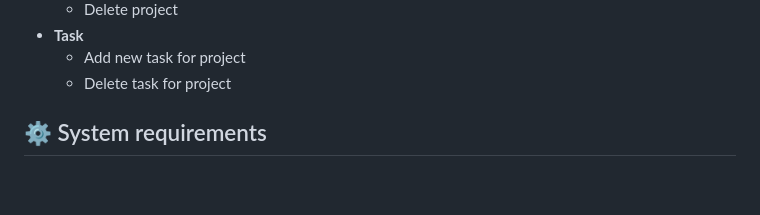
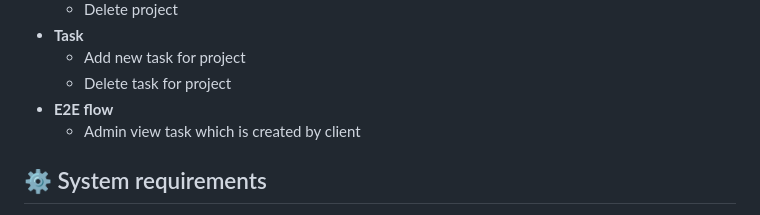
Before and after one commit to LonghunterBug/HRMAutomationTesting, a Markdown page: README.md, the part around the change. Drawn GitHub-style; blank space fills up the shorter version.

```diff
--- a/README.md
+++ b/README.md
@@ -36,6 +36,8 @@ The project also uses Excel files to manage test data and .properties files for
 - **Task**
   - Add new task for project
   - Delete task for project
+- **E2E flow**
+  - Admin view task which is created by client
 ## ⚙ System requirements
   -  Install [Java JDK](https://www.oracle.com/java/technologies/javase-downloads.html) **>= 17**
   -  Install [IntelliJ IDEA](https://www.jetbrains.com/idea/)
```
